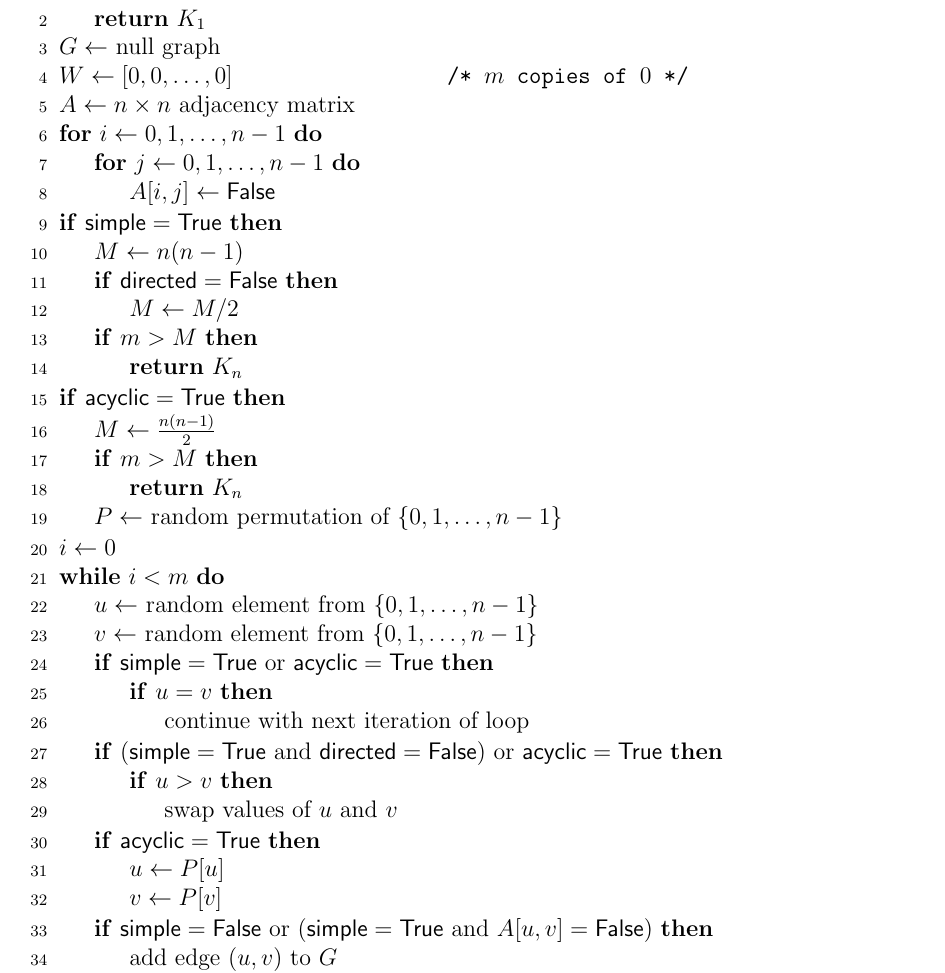
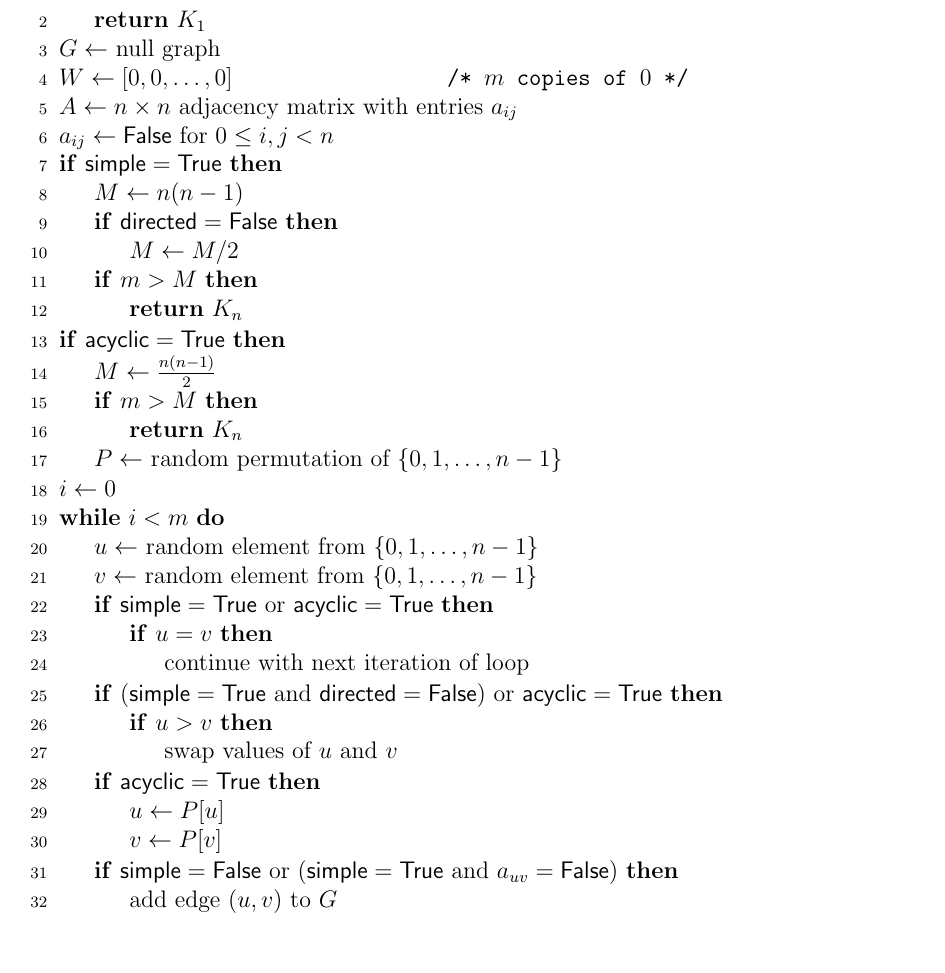
Before and after one commit to IMCG/graph-theory-algorithms-book, a LaTeX thesis (book.tex, which reads algorithm/random-graphs/random-graph.tex): part of page 172 of 208, cut so that both start at the same text, the shorter picture padded with empty space. Compiled offline with pdfLaTeX.

Commit message:
tex/random-graphs.tex: typo fixes in pseudocode of algorithm to generate a random graph; add index entries

```diff
--- a/algorithm/random-graphs/random-graph.tex
+++ b/algorithm/random-graphs/random-graph.tex
@@ -41,12 +41,8 @@
 }
 $G \assign$ null graph\;
 $W \assign [0, 0, \dots, 0]$\tcc*[f]{$m$ copies of $0$}\;
-$A \assign n \times n$ adjacency matrix\;
-\For{$i \assign 0, 1, \dots, n-1$}{
-  \For{$j \assign 0, 1, \dots, n-1$}{
-    $A[i,j] \assign \MyFalse$\;
-  }
-}
+$A \assign n \times n$ adjacency matrix with entries $a_{ij}$\;
+$a_{ij} \assign \MyFalse$ for $0 \leq i,j < n$\;
 \If{$\Simple = \MyTrue$}{
   $M \assign n(n-1)$\;
   \If{$\Directed = \MyFalse$}{
@@ -81,9 +77,9 @@ $i \assign 0$\;
     $u \assign P[u]$\;
     $v \assign P[v]$\;
   }
-  \If{\rm $\Simple = \MyFalse$ or ($\Simple = \MyTrue$ and $A[u,v] = \MyFalse$)}{
+  \If{\rm $\Simple = \MyFalse$ or ($\Simple = \MyTrue$ and $a_{uv} = \MyFalse$)}{
     add edge $(u,v)$ to $G$\;
-    $A[u,v] \assign \MyTrue$\;
+    $a_{uv} \assign \MyTrue$\;
     \If{$\Weighted = \MyTrue$}{
       $W[i] \assign$ random element from closed interval $[\alpha, \beta]$\;
     }
```
Also changed, not shown: tex/random-graphs.tex (+5 -0 lines).
